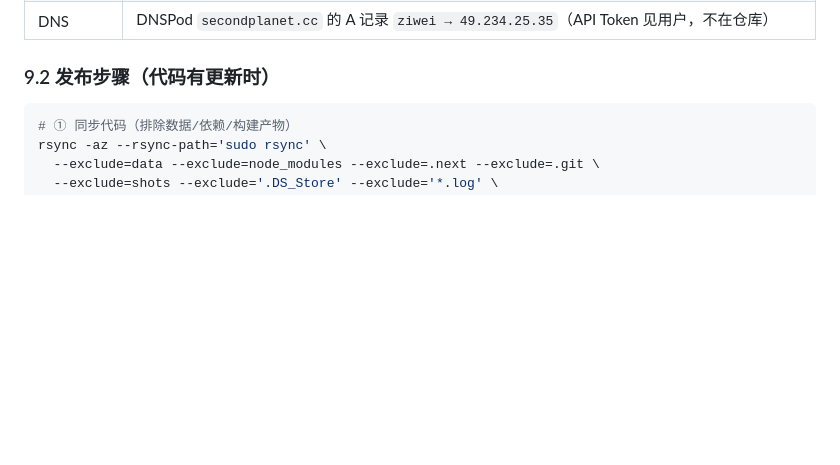
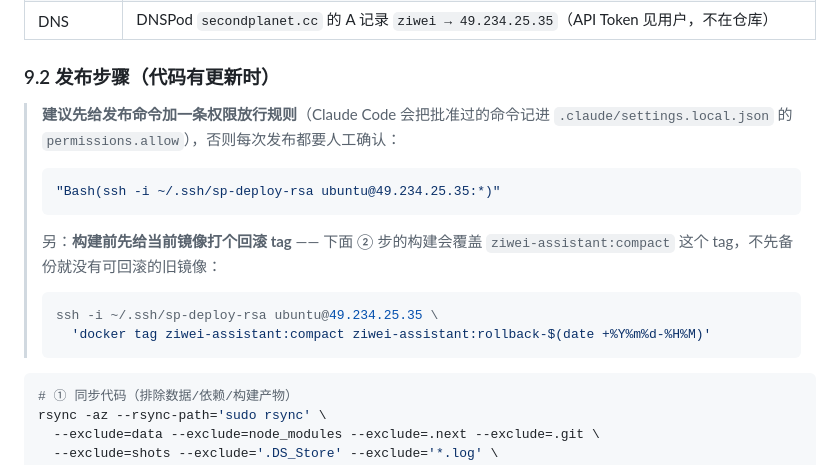
Before and after one commit to frankfika/ziwei, a Markdown page: deploy/README.md, the part around the change. Rendered like a GitHub page; blank space fills up the shorter version.

````diff
--- a/deploy/README.md
+++ b/deploy/README.md
@@ -369,6 +369,21 @@ docker logs --tail=100 ziwei
 
 ### 9.2 发布步骤（代码有更新时）
 
+> **建议先给发布命令加一条权限放行规则**（Claude Code 会把批准过的命令记进
+> `.claude/settings.local.json` 的 `permissions.allow`），否则每次发布都要人工确认：
+>
+> ```json
+> "Bash(ssh -i ~/.ssh/sp-deploy-rsa ubuntu@49.234.25.35:*)"
+> ```
+>
+> 另：**构建前先给当前镜像打个回滚 tag** —— 下面 ② 步的构建会覆盖
+> `ziwei-assistant:compact` 这个 tag，不先备份就没有可回滚的旧镜像：
+>
+> ```bash
+> ssh -i ~/.ssh/sp-deploy-rsa ubuntu@49.234.25.35 \
+>   'docker tag ziwei-assistant:compact ziwei-assistant:rollback-$(date +%Y%m%d-%H%M)'
+> ```
+
 ```bash
 # ① 同步代码（排除数据/依赖/构建产物）
 rsync -az --rsync-path='sudo rsync' \
````
Also changed, not shown: README.md (+28 -6 lines), docs/images/chart.png, docs/images/home.png, docs/images/new-profile.png, docs/images/reading.png, 1 other file.
